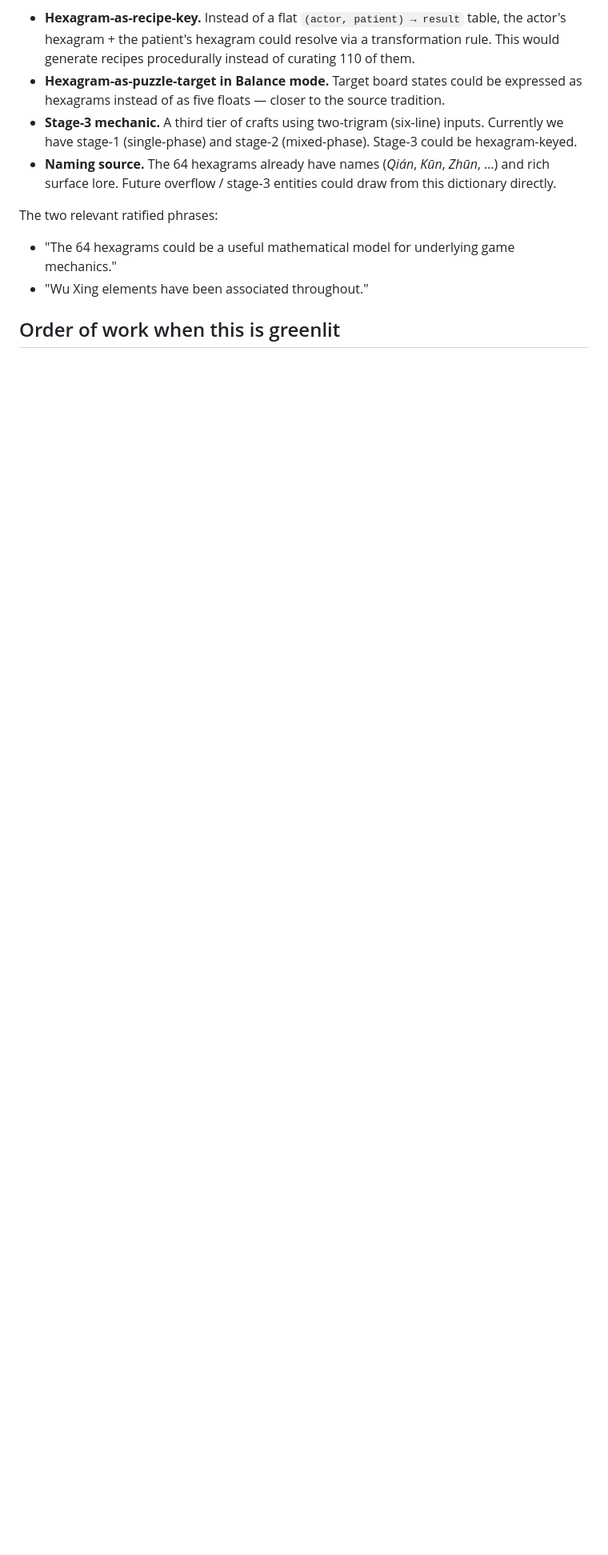
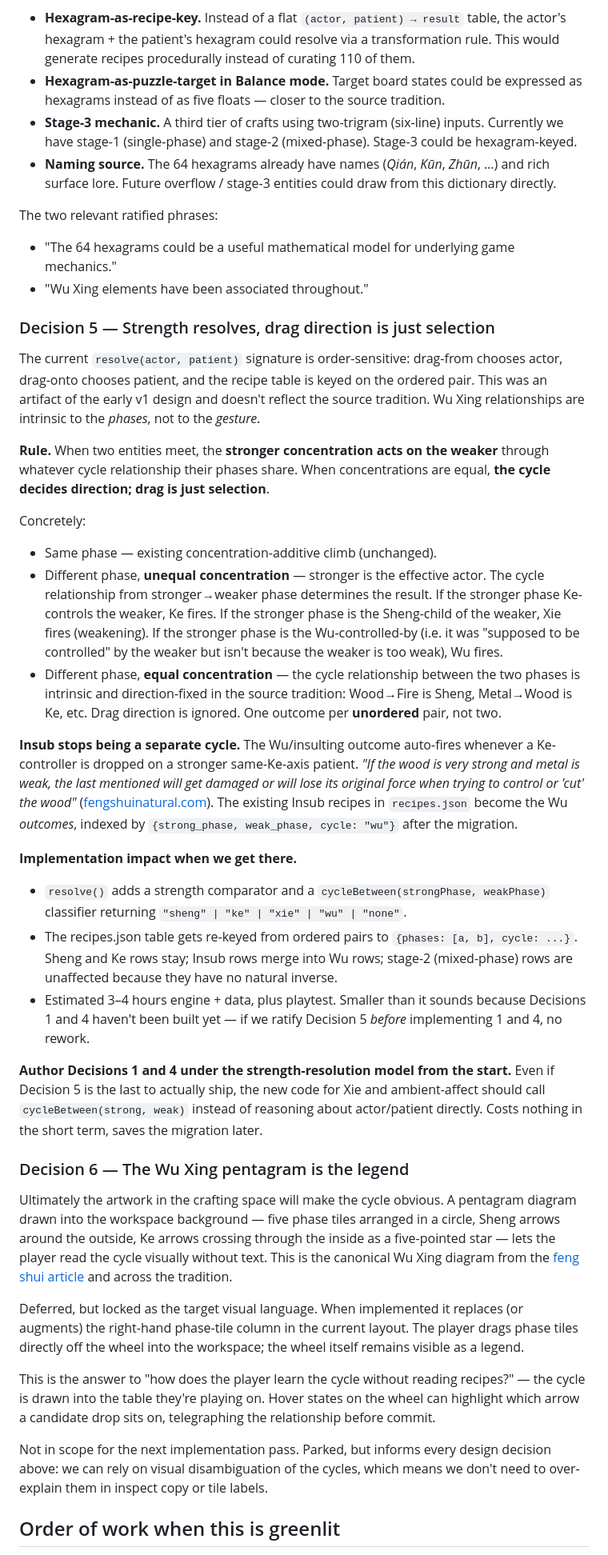
Before and after one commit to warrenrross/Five-Element-Crafting, a Markdown page: docs/design/explore-mode-up-and-down.md, the part around one of its changes. Shown at 80% size. Drawn GitHub-style; blank space fills up the shorter version.

```diff
--- a/docs/design/explore-mode-up-and-down.md
+++ b/docs/design/explore-mode-up-and-down.md
@@ -172,5 +172,37 @@ The two relevant ratified phrases:
 - "The 64 hexagrams could be a useful mathematical model for underlying game mechanics."
 - "Wu Xing elements have been associated throughout."
 
+### Decision 5 — Strength resolves, drag direction is just selection
+
+The current `resolve(actor, patient)` signature is order-sensitive: drag-from chooses actor, drag-onto chooses patient, and the recipe table is keyed on the ordered pair. This was an artifact of the early v1 design and doesn't reflect the source tradition. Wu Xing relationships are intrinsic to the *phases*, not to the *gesture*.
+
+**Rule.** When two entities meet, the **stronger concentration acts on the weaker** through whatever cycle relationship their phases share. When concentrations are equal, **the cycle decides direction; drag is just selection**.
+
+Concretely:
+
+- Same phase — existing concentration-additive climb (unchanged).
+- Different phase, **unequal concentration** — stronger is the effective actor. The cycle relationship from stronger→weaker phase determines the result. If the stronger phase Ke-controls the weaker, Ke fires. If the stronger phase is the Sheng-child of the weaker, Xie fires (weakening). If the stronger phase is the Wu-controlled-by (i.e. it was "supposed to be controlled" by the weaker but isn't because the weaker is too weak), Wu fires.
+- Different phase, **equal concentration** — the cycle relationship between the two phases is intrinsic and direction-fixed in the source tradition: Wood→Fire is Sheng, Metal→Wood is Ke, etc. Drag direction is ignored. One outcome per **unordered** pair, not two.
+
+**Insub stops being a separate cycle.** The Wu/insulting outcome auto-fires whenever a Ke-controller is dropped on a stronger same-Ke-axis patient. *"If the wood is very strong and metal is weak, the last mentioned will get damaged or will lose its original force when trying to control or 'cut' the wood"* ([fengshuinatural.com](https://www.fengshuinatural.com/en/five-elements.html)). The existing Insub recipes in `recipes.json` become the Wu *outcomes*, indexed by `{strong_phase, weak_phase, cycle: "wu"}` after the migration.
+
+**Implementation impact when we get there.**
+
+- `resolve()` adds a strength comparator and a `cycleBetween(strongPhase, weakPhase)` classifier returning `"sheng" | "ke" | "xie" | "wu" | "none"`.
+- The recipes.json table gets re-keyed from ordered pairs to `{phases: [a, b], cycle: ...}`. Sheng and Ke rows stay; Insub rows merge into Wu rows; stage-2 (mixed-phase) rows are unaffected because they have no natural inverse.
+- Estimated 3–4 hours engine + data, plus playtest. Smaller than it sounds because Decisions 1 and 4 haven't been built yet — if we ratify Decision 5 *before* implementing 1 and 4, no rework.
+
+**Author Decisions 1 and 4 under the strength-resolution model from the start.** Even if Decision 5 is the last to actually ship, the new code for Xie and ambient-affect should call `cycleBetween(strong, weak)` instead of reasoning about actor/patient directly. Costs nothing in the short term, saves the migration later.
+
+### Decision 6 — The Wu Xing pentagram is the legend
+
+Ultimately the artwork in the crafting space will make the cycle obvious. A pentagram diagram drawn into the workspace background — five phase tiles arranged in a circle, Sheng arrows around the outside, Ke arrows crossing through the inside as a five-pointed star — lets the player read the cycle visually without text. This is the canonical Wu Xing diagram from the [feng shui article](https://www.fengshuinatural.com/en/five-elements.html) and across the tradition.
+
+Deferred, but locked as the target visual language. When implemented it replaces (or augments) the right-hand phase-tile column in the current layout. The player drags phase tiles directly off the wheel into the workspace; the wheel itself remains visible as a legend.
+
+This is the answer to "how does the player learn the cycle without reading recipes?" — the cycle is drawn into the table they're playing on. Hover states on the wheel can highlight which arrow a candidate drop sits on, telegraphing the relationship before commit.
+
+Not in scope for the next implementation pass. Parked, but informs every design decision above: we can rely on visual disambiguation of the cycles, which means we don't need to over-explain them in inspect copy or tile labels.
+
 ## Order of work when this is greenlit
 
```
Also changed, not shown: other parts of docs/design/explore-mode-up-and-down.md (+12 -8 lines).
